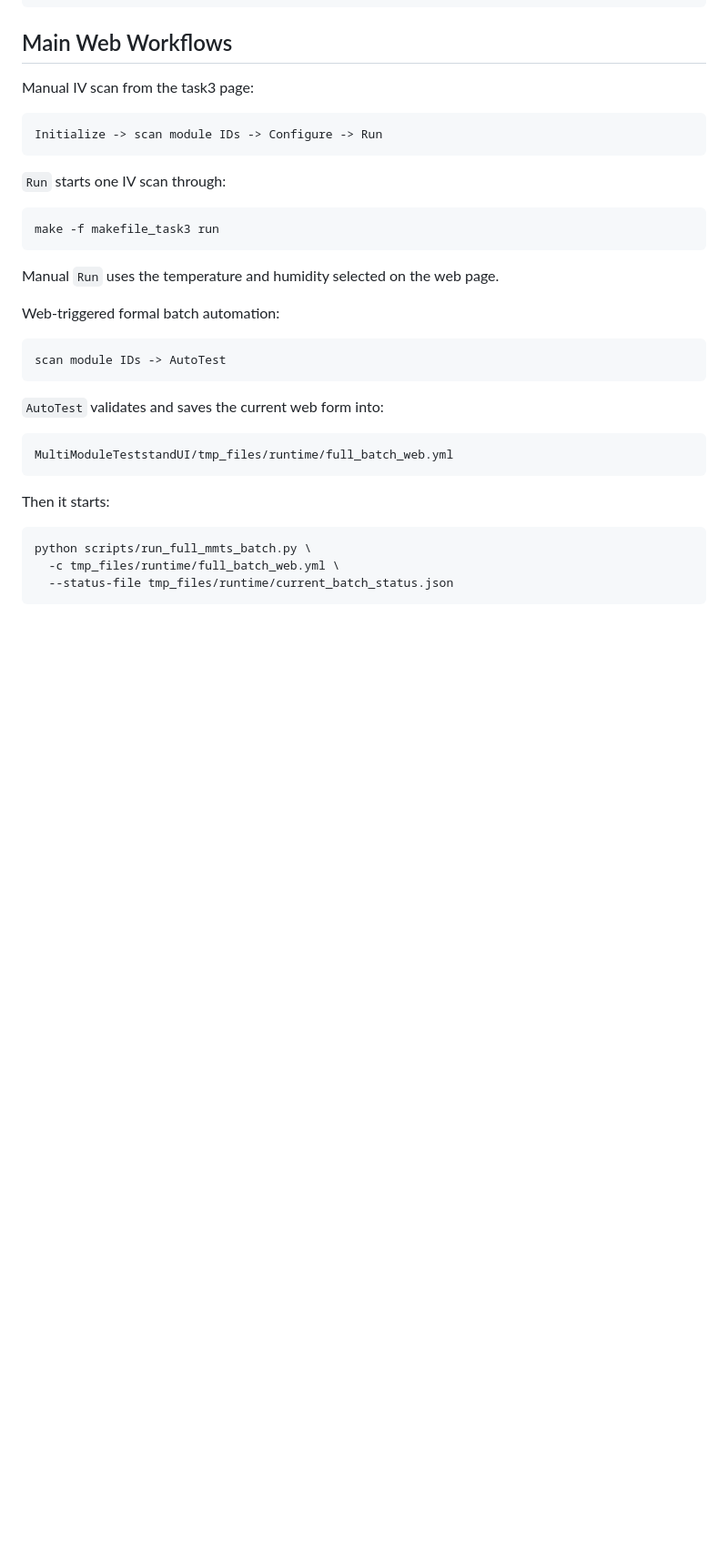
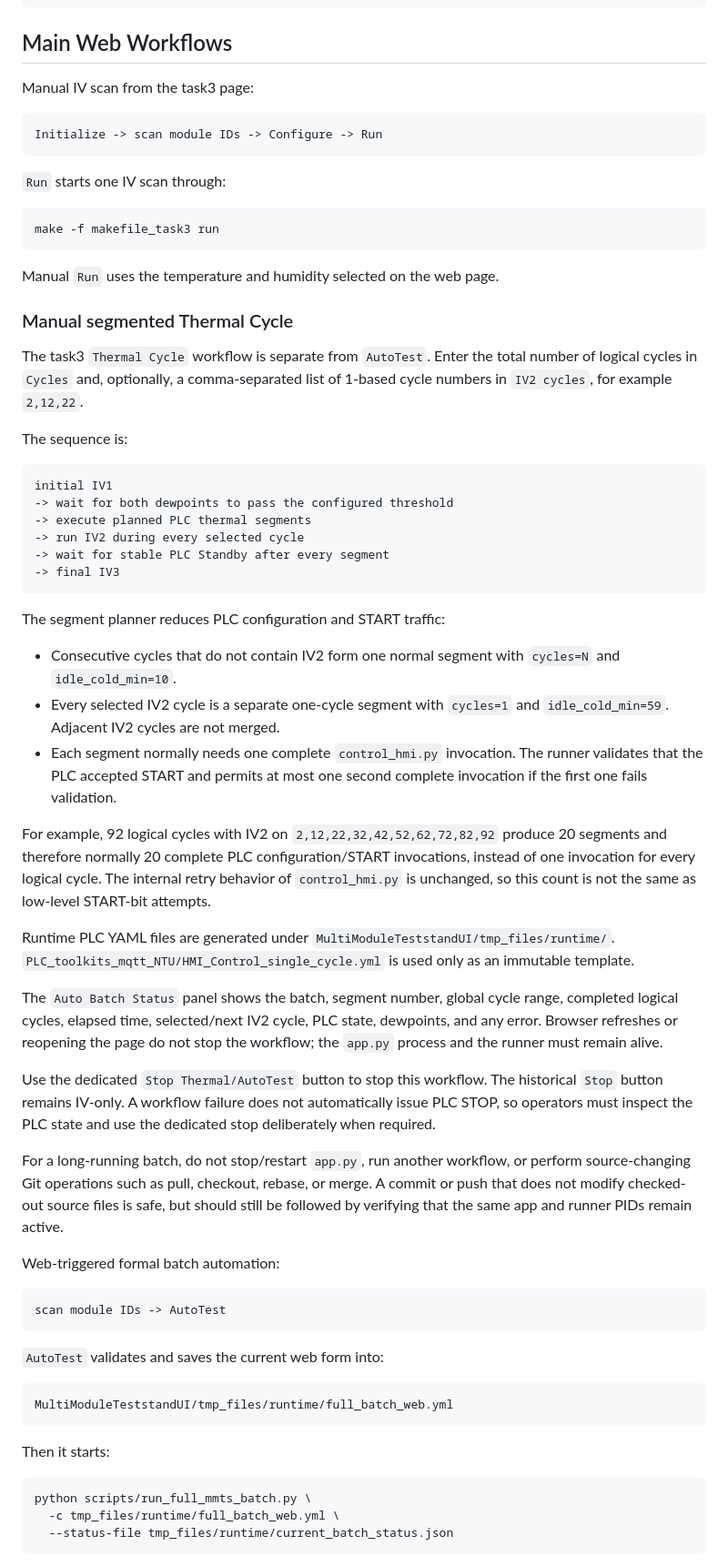
Before and after one commit to dilvv/mmts, a Markdown page: README.md, the part around one of its changes. Shown at 91% size. Drawn GitHub-style; blank space fills up the shorter version.

Commit message:
Document segmented Task 3 thermal workflow

````diff
--- a/README.md
+++ b/README.md
@@ -49,6 +49,59 @@ make -f makefile_task3 run
 ```
 
 Manual `Run` uses the temperature and humidity selected on the web page.
+
+### Manual segmented Thermal Cycle
+
+The task3 `Thermal Cycle` workflow is separate from `AutoTest`. Enter the total
+number of logical cycles in `Cycles` and, optionally, a comma-separated list of
+1-based cycle numbers in `IV2 cycles`, for example `2,12,22`.
+
+The sequence is:
+
+```text
+initial IV1
+-> wait for both dewpoints to pass the configured threshold
+-> execute planned PLC thermal segments
+-> run IV2 during every selected cycle
+-> wait for stable PLC Standby after every segment
+-> final IV3
+```
+
+The segment planner reduces PLC configuration and START traffic:
+
+- Consecutive cycles that do not contain IV2 form one normal segment with
+  `cycles=N` and `idle_cold_min=10`.
+- Every selected IV2 cycle is a separate one-cycle segment with `cycles=1` and
+  `idle_cold_min=59`. Adjacent IV2 cycles are not merged.
+- Each segment normally needs one complete `control_hmi.py` invocation. The
+  runner validates that the PLC accepted START and permits at most one second
+  complete invocation if the first one fails validation.
+
+For example, 92 logical cycles with IV2 on
+`2,12,22,32,42,52,62,72,82,92` produce 20 segments and therefore normally 20
+complete PLC configuration/START invocations, instead of one invocation for
+every logical cycle. The internal retry behavior of `control_hmi.py` is
+unchanged, so this count is not the same as low-level START-bit attempts.
+
+Runtime PLC YAML files are generated under `MultiModuleTeststandUI/tmp_files/runtime/`.
+`PLC_toolkits_mqtt_NTU/HMI_Control_single_cycle.yml` is used only as an
+immutable template.
+
+The `Auto Batch Status` panel shows the batch, segment number, global cycle
+range, completed logical cycles, elapsed time, selected/next IV2 cycle, PLC
+state, dewpoints, and any error. Browser refreshes or reopening the page do not
+stop the workflow; the `app.py` process and the runner must remain alive.
+
+Use the dedicated `Stop Thermal/AutoTest` button to stop this workflow. The
+historical `Stop` button remains IV-only. A workflow failure does not
+automatically issue PLC STOP, so operators must inspect the PLC state and use
+the dedicated stop deliberately when required.
+
+For a long-running batch, do not stop/restart `app.py`, run another workflow,
+or perform source-changing Git operations such as pull, checkout, rebase, or
+merge. A commit or push that does not modify checked-out source files is safe,
+but should still be followed by verifying that the same app and runner PIDs
+remain active.
 
 Web-triggered formal batch automation:
 
````
Also changed, not shown: other parts of README.md (+1 -0 lines), README.zh-CN.md (+49 -0 lines).
